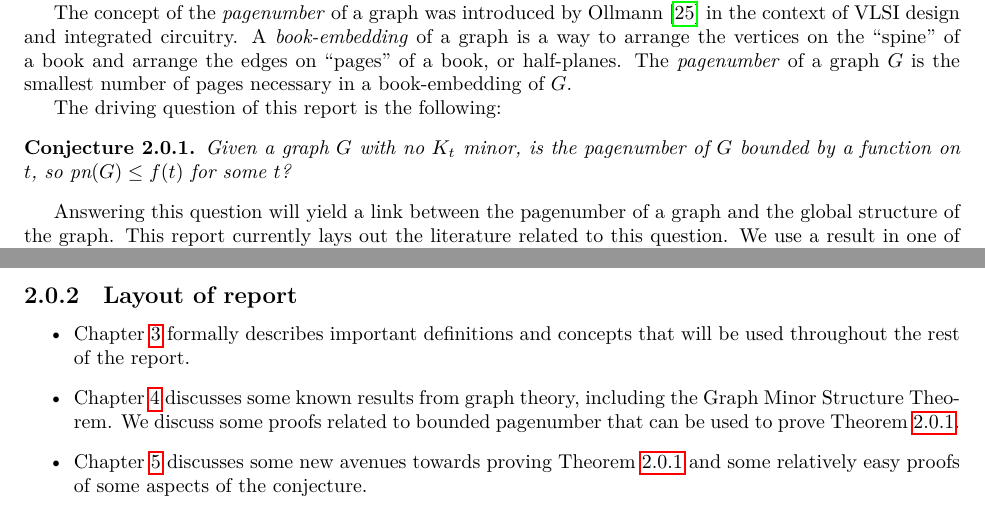
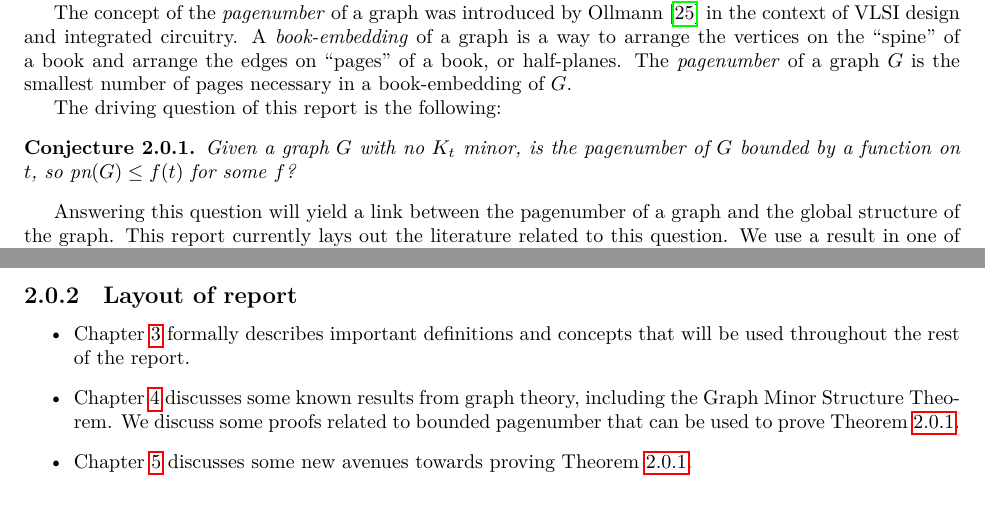
Before and after one commit to ErickLuu/Honours-Project-Notes, a LaTeX thesis (Notes/Structural Graph Theory/thesis.tex, which reads Notes/Structural Graph Theory/chapters/introduction.tex): two parts of pages 4 and 5 of 29, joined at a grey line, cut so that both start at the same text. Compiled offline with LuaLaTeX.

Commit message:
txs auto checkin

```diff
--- a/Notes/Structural Graph Theory/chapters/introduction.tex
+++ b/Notes/Structural Graph Theory/chapters/introduction.tex
@@ -6,7 +6,7 @@ The concept of the \textit{pagenumber} of a graph was introduced by Ollmann \cit
 
 The driving question of this report is the following:
 \begin{conjecture}\label{conj:bded_had_pn}
-	Given a graph $G$ with no $K_t$ minor, is the pagenumber of $G$ bounded by a function on $t$, so $\pn(G) \leq f(t)$ for some $t$?
+	Given a graph $G$ with no $K_t$ minor, is the pagenumber of $G$ bounded by a function on $t$, so $\pn(G) \leq f(t)$ for some $f$?
 \end{conjecture}
 Answering this question will yield a link between the pagenumber of a graph and the global structure of the graph. This report currently lays out the literature related to this question. We use a result in one of the papers of the Graph Minor Theorem, which is the Graph Minor Structure Theorem \cite{robertsonGraphMinorsXVI2003}.
 
@@ -28,5 +28,5 @@ We have some useful results that can be paired with the Graph Minor Structure Th
 	\item \cref{chap:Definitions} formally describes important definitions and concepts that will be used throughout the rest of the report.
 	\item \cref{chap:Known results} discusses some known results from graph theory, including the Graph Minor Structure Theorem. We discuss some proofs related to bounded pagenumber that can be used to prove \cref{conj:bded_had_pn}.
 
-	\item \cref{chap:Proving_The_Theorem} discusses some new avenues towards proving \cref{conj:bded_had_pn} and some relatively easy proofs of some aspects of the conjecture.
+	\item \cref{chap:Proving_The_Theorem} discusses some new avenues towards proving \cref{conj:bded_had_pn}.
 \end{itemize}
```
